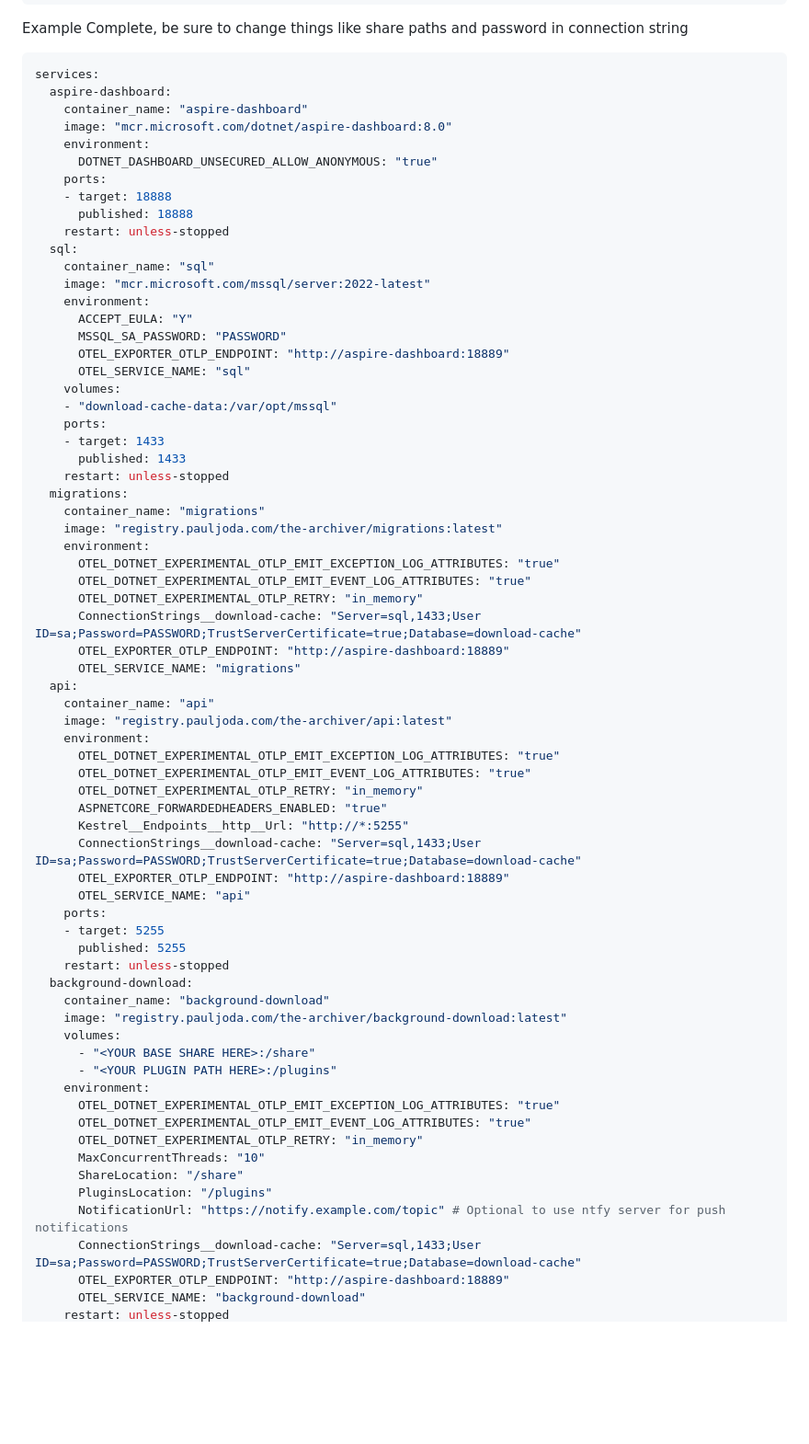
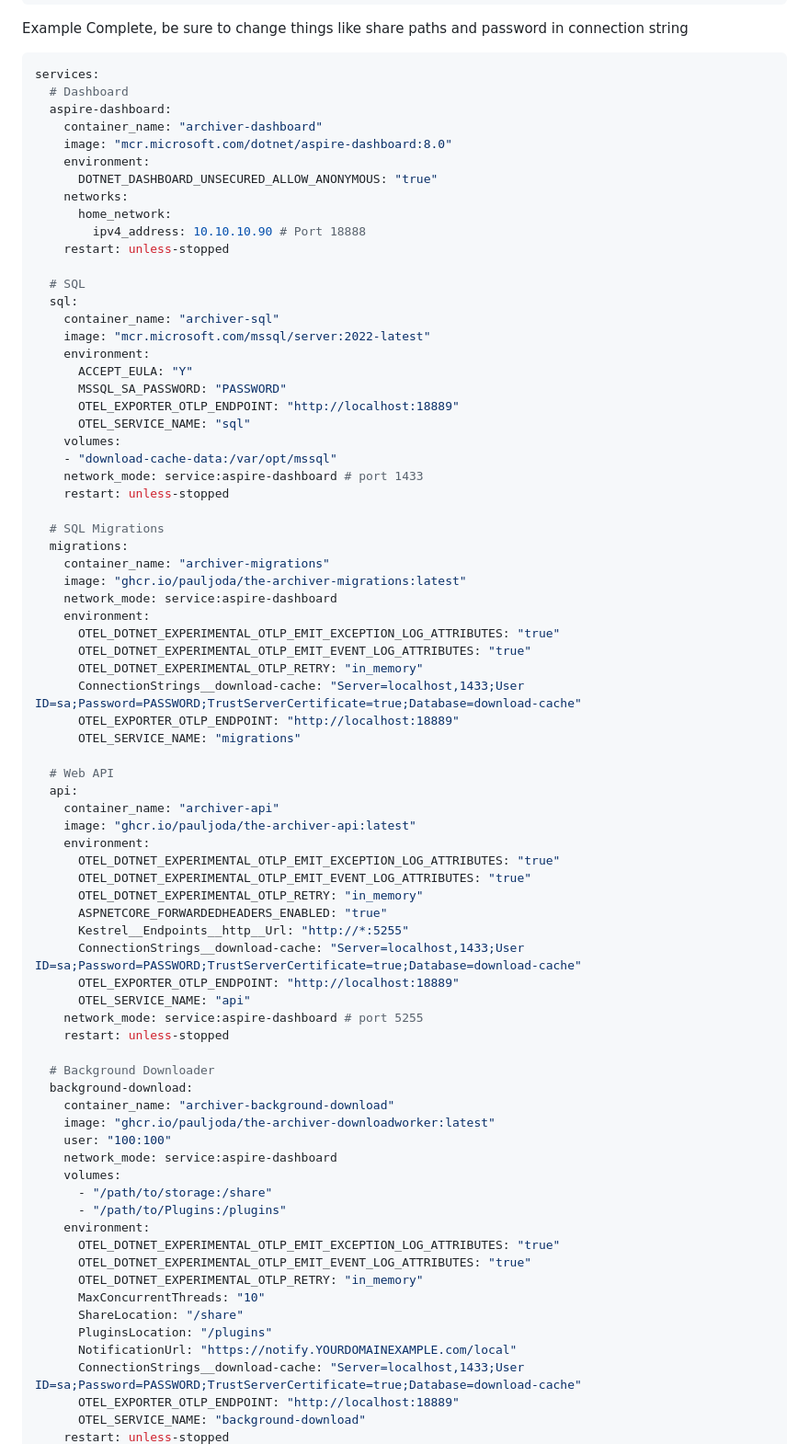
Before and after one commit to pauljoda/TheArchiver, a Markdown page: README.md, the part around the change printed below. Shown: that part at 92% size. Drawn GitHub-style; blank space fills up the shorter version.

````diff
--- a/README.md
+++ b/README.md
@@ -67,61 +67,69 @@ Delete the restart for migrations
 Example Complete, be sure to change things like share paths and password in connection string
 ```yaml
 services:
+  # Dashboard
   aspire-dashboard:
-    container_name: "aspire-dashboard"
+    container_name: "archiver-dashboard"
     image: "mcr.microsoft.com/dotnet/aspire-dashboard:8.0"
     environment:
       DOTNET_DASHBOARD_UNSECURED_ALLOW_ANONYMOUS: "true"
-    ports:
-    - target: 18888
-      published: 18888
+    networks:
+      home_network:
+        ipv4_address: 10.10.10.90 # Port 18888
     restart: unless-stopped
+
+  # SQL
   sql:
-    container_name: "sql"
+    container_name: "archiver-sql"
     image: "mcr.microsoft.com/mssql/server:2022-latest"
     environment:
       ACCEPT_EULA: "Y"
       MSSQL_SA_PASSWORD: "PASSWORD"
-      OTEL_EXPORTER_OTLP_ENDPOINT: "http://aspire-dashboard:18889"
+      OTEL_EXPORTER_OTLP_ENDPOINT: "http://localhost:18889"
       OTEL_SERVICE_NAME: "sql"
     volumes:
     - "download-cache-data:/var/opt/mssql"
-    ports:
-    - target: 1433
-      published: 1433
+    network_mode: service:aspire-dashboard # port 1433
     restart: unless-stopped
+
+  # SQL Migrations
   migrations:
-    container_name: "migrations"
-    image: "registry.pauljoda.com/the-archiver/migrations:latest"
+    container_name: "archiver-migrations"
+    image: "ghcr.io/pauljoda/the-archiver-migrations:latest"
+    network_mode: service:aspire-dashboard
     environment:
       OTEL_DOTNET_EXPERIMENTAL_OTLP_EMIT_EXCEPTION_LOG_ATTRIBUTES: "true"
       OTEL_DOTNET_EXPERIMENTAL_OTLP_EMIT_EVENT_LOG_ATTRIBUTES: "true"
       OTEL_DOTNET_EXPERIMENTAL_OTLP_RETRY: "in_memory"
-      ConnectionStrings__download-cache: "Server=sql,1433;User ID=sa;Password=PASSWORD;TrustServerCertificate=true;Database=download-cache"
-      OTEL_EXPORTER_OTLP_ENDPOINT: "http://aspire-dashboard:18889"
+      ConnectionStrings__download-cache: "Server=localhost,1433;User ID=sa;Password=PASSWORD;TrustServerCertificate=true;Database=download-cache"
+      OTEL_EXPORTER_OTLP_ENDPOINT: "http://localhost:18889"
       OTEL_SERVICE_NAME: "migrations"
+
+  # Web API
   api:
-    container_name: "api"
-    image: "registry.pauljoda.com/the-archiver/api:latest"
+    container_name: "archiver-api"
+    image: "ghcr.io/pauljoda/the-archiver-api:latest"
     environment:
       OTEL_DOTNET_EXPERIMENTAL_OTLP_EMIT_EXCEPTION_LOG_ATTRIBUTES: "true"
       OTEL_DOTNET_EXPERIMENTAL_OTLP_EMIT_EVENT_LOG_ATTRIBUTES: "true"
       OTEL_DOTNET_EXPERIMENTAL_OTLP_RETRY: "in_memory"
       ASPNETCORE_FORWARDEDHEADERS_ENABLED: "true"
       Kestrel__Endpoints__http__Url: "http://*:5255"
-      ConnectionStrings__download-cache: "Server=sql,1433;User ID=sa;Password=PASSWORD;TrustServerCertificate=true;Database=download-cache"
-      OTEL_EXPORTER_OTLP_ENDPOINT: "http://aspire-dashboard:18889"
+      ConnectionStrings__download-cache: "Server=localhost,1433;User ID=sa;Password=PASSWORD;TrustServerCertificate=true;Database=download-cache"
+      OTEL_EXPORTER_OTLP_ENDPOINT: "http://localhost:18889"
       OTEL_SERVICE_NAME: "api"
-    ports:
-    - target: 5255
-      published: 5255
+    network_mode: service:aspire-dashboard # port 5255
     restart: unless-stopped
+
+  # Background Downloader
   background-download:
-    container_name: "background-download"
-    image: "registry.pauljoda.com/the-archiver/background-download:latest"
+    container_name: "archiver-background-download"
+    image: "ghcr.io/pauljoda/the-archiver-downloadworker:latest"
+    user: "100:100"
+    network_mode: service:aspire-dashboard
     volumes:
-      - "<YOUR BASE SHARE HERE>:/share"
-      - "<YOUR PLUGIN PATH HERE>:/plugins"
+      - "/path/to/storage:/share"
+      - "/path/to/Plugins:/plugins"
     environment:
       OTEL_DOTNET_EXPERIMENTAL_OTLP_EMIT_EXCEPTION_LOG_ATTRIBUTES: "true"
       OTEL_DOTNET_EXPERIMENTAL_OTLP_EMIT_EVENT_LOG_ATTRIBUTES: "true"
@@ -129,8 +137,8 @@ services:
       MaxConcurrentThreads: "10"
       ShareLocation: "/share"
       PluginsLocation: "/plugins"
-      NotificationUrl: "https://notify.example.com/topic" # Optional to use ntfy server for push notifications
-      ConnectionStrings__download-cache: "Server=sql,1433;User ID=sa;Password=PASSWORD;TrustServerCertificate=true;Database=download-cache"
-      OTEL_EXPORTER_OTLP_ENDPOINT: "http://aspire-dashboard:18889"
+      NotificationUrl: "https://notify.YOURDOMAINEXAMPLE.com/local"
+      ConnectionStrings__download-cache: "Server=localhost,1433;User ID=sa;Password=PASSWORD;TrustServerCertificate=true;Database=download-cache"
+      OTEL_EXPORTER_OTLP_ENDPOINT: "http://localhost:18889"
       OTEL_SERVICE_NAME: "background-download"
     restart: unless-stopped
````
Also changed, not shown: other parts of README.md (+25 -0 lines).
